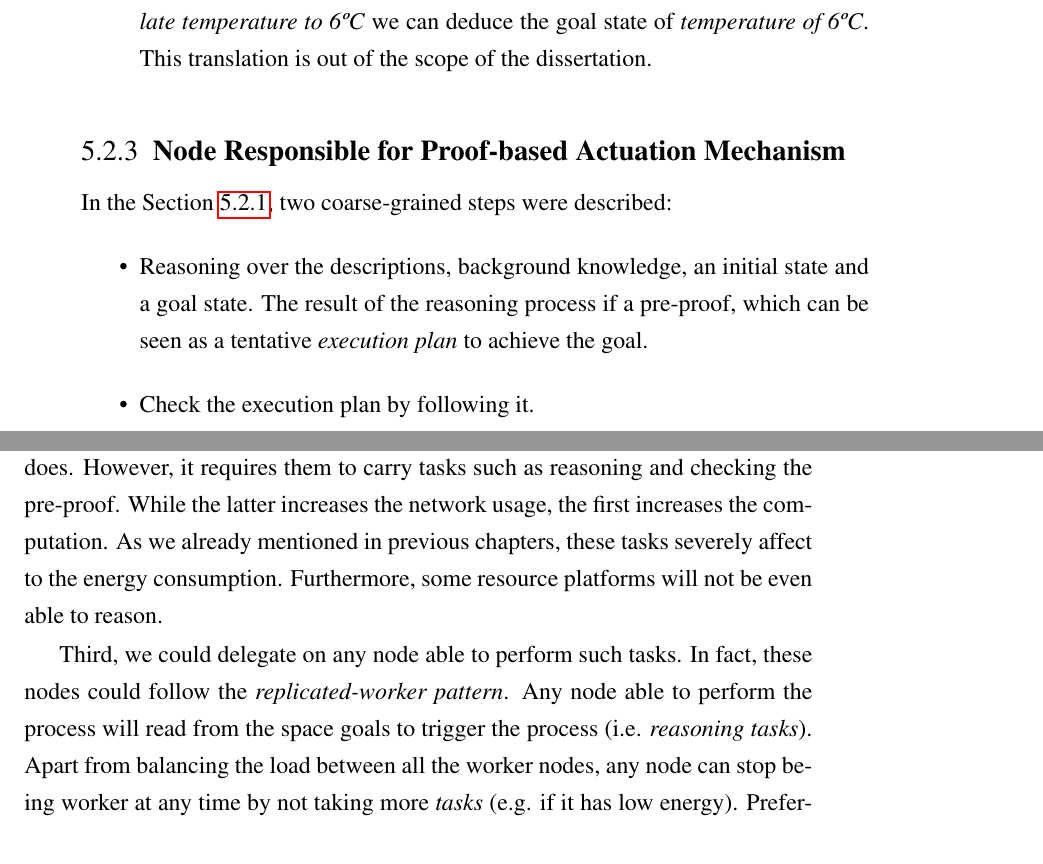
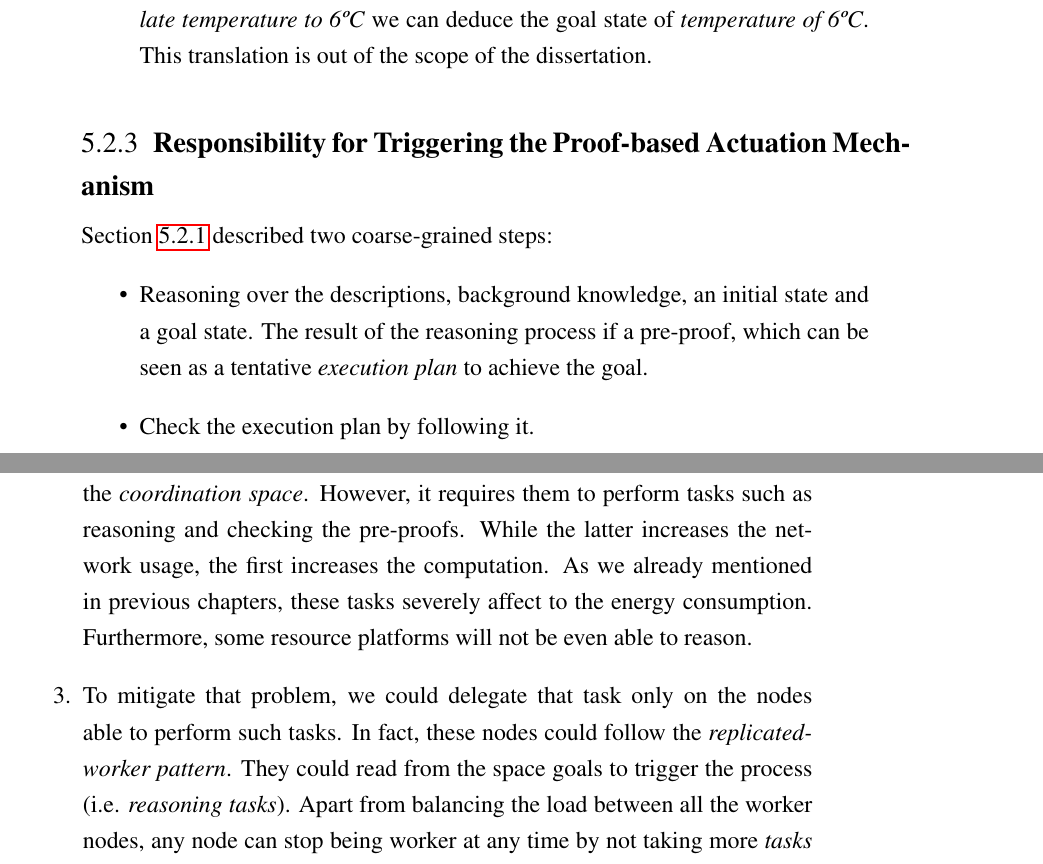
Before and after one commit to gomezgoiri/dissertation, a LaTeX thesis (dissertation.tex, which reads 5_actuate/2_goal_services.tex): two parts of pages 121 and 122 of 140, joined at a grey line, cut so that both start at the same text. Compiled offline with pdfLaTeX; a LaTeX package or settings file that is missing is left out.

Commit message:
Reviewed Section 5.2

```diff
--- a/5_actuate/2_goal_services.tex
+++ b/5_actuate/2_goal_services.tex
@@ -135,10 +135,10 @@ optional background knowledge.
 \end{description}
 
 
-\subsection{Node Responsible for Proof-based Actuation Mechanism}
+\subsection{Responsibility for Triggering the Proof-based Actuation Mechanism}
 \label{sec:responsible_proof}
 
-In the Section~\ref{sec:background_restdesc}, two coarse-grained steps were described:
+Section~\ref{sec:background_restdesc} described two coarse-grained steps:
 \begin{itemize}
   \item Reasoning over the descriptions, background knowledge, an initial state and a goal state.
         The result of the reasoning process if a pre-proof, which can be seen as a tentative \emph{execution plan} to achieve the goal.
@@ -156 +154,0 @@ We leave as a future work to implement and empirically compare them.
-First, it can be triggered by an agent which resides in the same machine as the \emph{coordination space}.
@@ -162,17 +158,16 @@ If these \consumers{} use the search mechanism present in Chapter~\ref{XXX}, the
-This reduces the dependency on the node providing the \emph{coordination space} as the search mechanism from the Chapter~\ref{XXX} does.
-However, it requires them to carry tasks such as reasoning and checking the pre-proof.
+  \item A more flexible approach would consist of letting any \consumer{} interested on changing the environment to trigger it.
+	If these \consumers{} use the search mechanism presented in the Chapter~\ref{cha:searching}, they will have background knowledge about other nodes.
+	This reduces the dependency on the node providing the \emph{coordination space}. % TODO buscar su nombre bueno
+	However, it requires them to perform tasks such as reasoning and checking the pre-proofs.
 	While the latter increases the network usage, the first increases the computation.
 	As we already mentioned in previous chapters, these tasks severely affect to the energy consumption.
 	Furthermore, some resource platforms will not be even able to reason.
-
-
-% proponer otra solución: workers que lleven a cabo este proceso.
-Third, we could delegate on any node able to perform such tasks.
+  \item To mitigate that problem, we could delegate that task only on the nodes able to perform such tasks.
 	In fact, these nodes could follow the \emph{replicated-worker pattern}.
-Any node able to perform the process will read from the space goals to trigger the process (i.e. \emph{reasoning tasks}).
+	They could read from the space goals to trigger the process (i.e. \emph{reasoning tasks}).
 	Apart from balancing the load between all the worker nodes, any node can stop being worker at any time by not taking more \emph{tasks} (e.g. if it has low energy).
 	Preferably, these nodes must be \consumers{} to use the \clues{} from the search mechanism as background knowledge.
-
+\end{enumerate}
 
 
 % Poner ejemplo adaptado del paper de WoT2013?
```
Also changed, not shown: 5_actuate/2_goal_services.tex (11 more changed lines). Lines whose indentation alone changed are shown as unchanged.
